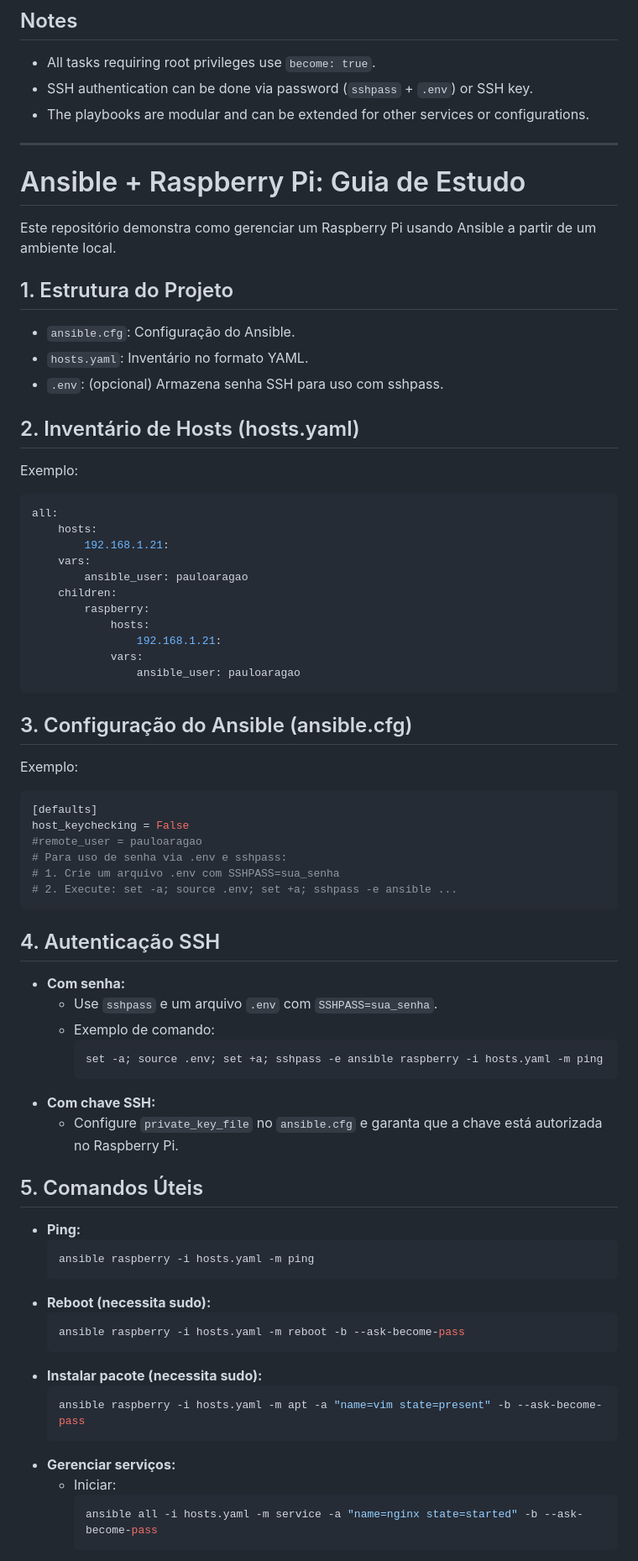
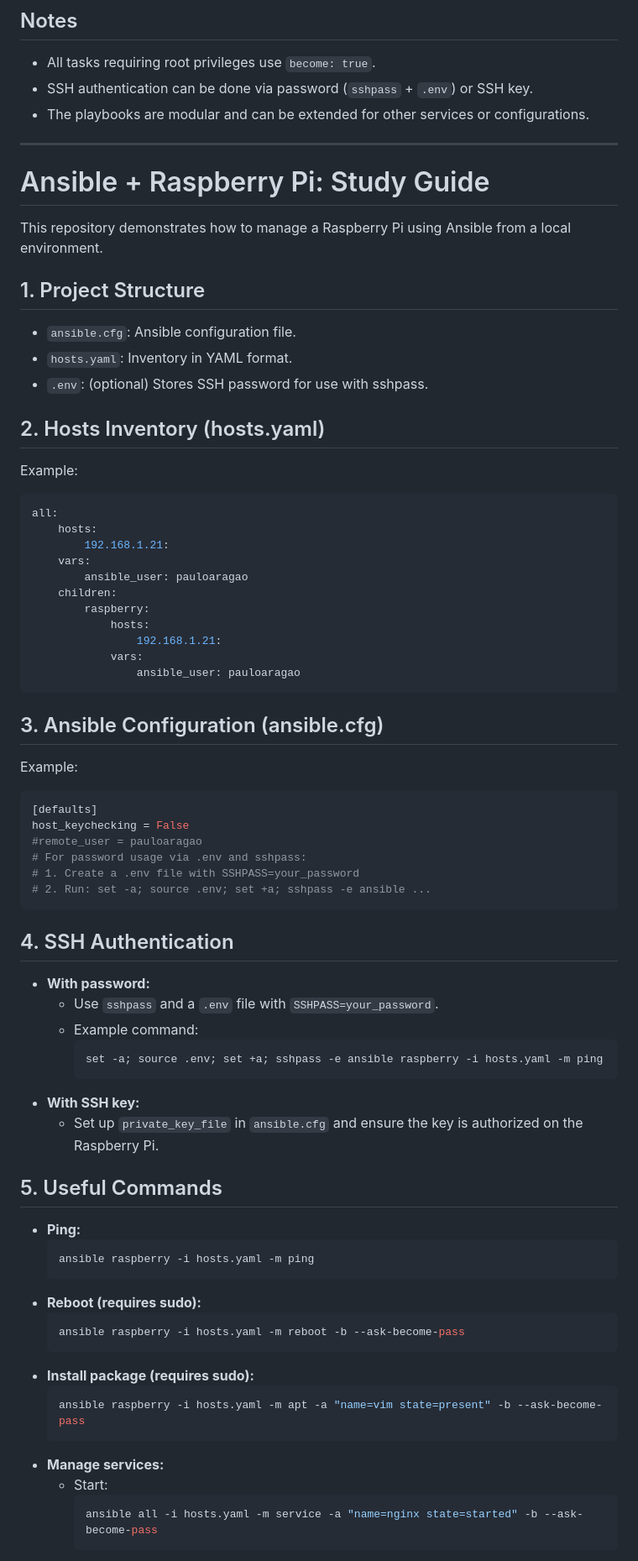
Before and after one commit to pauloaragao/ansible-study, a Markdown page: readme.md, the part around one of its changes. Shown at 84% size. GitHub-like rendering.

Commit message:
doc: translate for english

````diff
--- a/readme.md
+++ b/readme.md
@@ -30,18 +30,19 @@ This repository demonstrates how to use Ansible to manage a Raspberry Pi from a
 
 ---
 
-# Ansible + Raspberry Pi: Guia de Estudo
 
-Este repositório demonstra como gerenciar um Raspberry Pi usando Ansible a partir de um ambiente local.
+# Ansible + Raspberry Pi: Study Guide
 
-## 1. Estrutura do Projeto
+This repository demonstrates how to manage a Raspberry Pi using Ansible from a local environment.
 
-- `ansible.cfg`: Configuração do Ansible.
-- `hosts.yaml`: Inventário no formato YAML.
-- `.env`: (opcional) Armazena senha SSH para uso com sshpass.
+## 1. Project Structure
 
-## 2. Inventário de Hosts (hosts.yaml)
-Exemplo:
+- `ansible.cfg`: Ansible configuration file.
+- `hosts.yaml`: Inventory in YAML format.
+- `.env`: (optional) Stores SSH password for use with sshpass.
+
+## 2. Hosts Inventory (hosts.yaml)
+Example:
 ```yaml
 all:
 	hosts:
@@ -56,44 +57,44 @@ all:
 				ansible_user: pauloaragao
 ```
 
-## 3. Configuração do Ansible (ansible.cfg)
-Exemplo:
+## 3. Ansible Configuration (ansible.cfg)
+Example:
 ```ini
 [defaults]
 host_keychecking = False
 #remote_user = pauloaragao
-# Para uso de senha via .env e sshpass:
-# 1. Crie um arquivo .env com SSHPASS=sua_senha
-# 2. Execute: set -a; source .env; set +a; sshpass -e ansible ...
+# For password usage via .env and sshpass:
+# 1. Create a .env file with SSHPASS=your_password
+# 2. Run: set -a; source .env; set +a; sshpass -e ansible ...
 ```
 
-## 4. Autenticação SSH
+## 4. SSH Authentication
 
-- **Com senha:**
-	- Use `sshpass` e um arquivo `.env` com `SSHPASS=sua_senha`.
-	- Exemplo de comando:
+- **With password:**
+	- Use `sshpass` and a `.env` file with `SSHPASS=your_password`.
+	- Example command:
 		```sh
 		set -a; source .env; set +a; sshpass -e ansible raspberry -i hosts.yaml -m ping
 		```
-- **Com chave SSH:**
-	- Configure `private_key_file` no `ansible.cfg` e garanta que a chave está autorizada no Raspberry Pi.
+- **With SSH key:**
+	- Set up `private_key_file` in `ansible.cfg` and ensure the key is authorized on the Raspberry Pi.
 
-## 5. Comandos Úteis
+## 5. Useful Commands
 
 - **Ping:**
 	```sh
 	ansible raspberry -i hosts.yaml -m ping
 	```
-- **Reboot (necessita sudo):**
+- **Reboot (requires sudo):**
 	```sh
 	ansible raspberry -i hosts.yaml -m reboot -b --ask-become-pass
 	```
-- **Instalar pacote (necessita sudo):**
+- **Install package (requires sudo):**
 	```sh
 	ansible raspberry -i hosts.yaml -m apt -a "name=vim state=present" -b --ask-become-pass
 	```
-- **Gerenciar serviços:**
-	- Iniciar:
+- **Manage services:**
+	- Start:
 		```sh
 		ansible all -i hosts.yaml -m service -a "name=nginx state=started" -b --ask-become-pass
 		```
````
Also changed, not shown: other parts of readme.md (+7 -7 lines).
